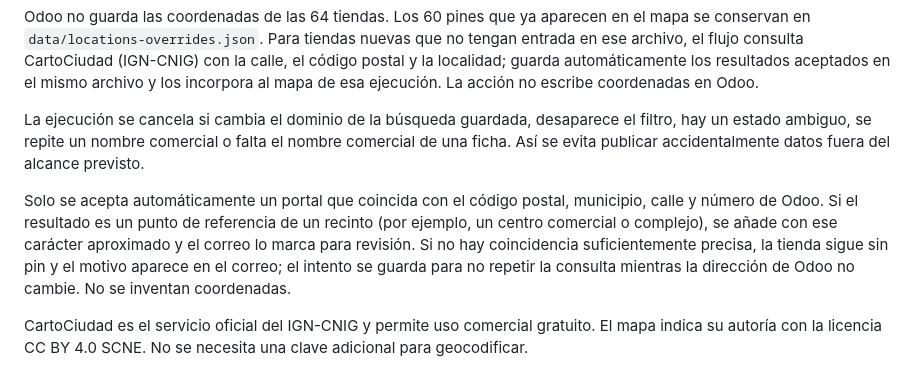
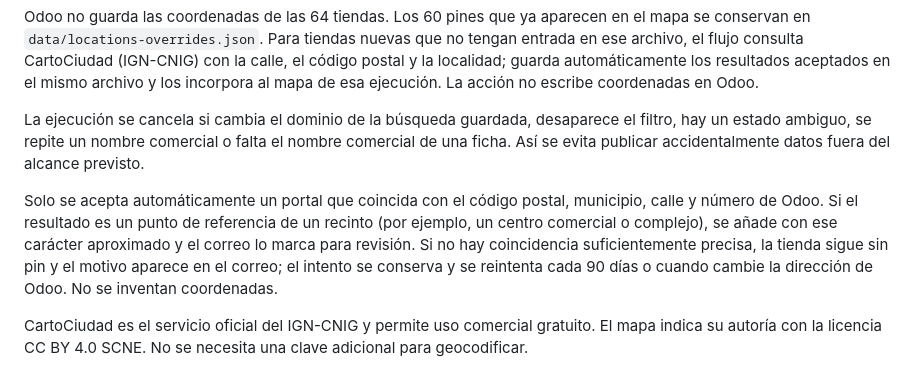
Before and after one commit to FranRaja/iwash-store-map, a Markdown page: README.md, the part around the change. Drawn GitHub-style.

Commit message:
Documentar revisión periódica de direcciones sin pin

```diff
--- a/README.md
+++ b/README.md
@@ -33,7 +33,7 @@ Odoo no guarda las coordenadas de las 64 tiendas. Los 60 pines que ya aparecen e
 
 La ejecución se cancela si cambia el dominio de la búsqueda guardada, desaparece el filtro, hay un estado ambiguo, se repite un nombre comercial o falta el nombre comercial de una ficha. Así se evita publicar accidentalmente datos fuera del alcance previsto.
 
-Solo se acepta automáticamente un portal que coincida con el código postal, municipio, calle y número de Odoo. Si el resultado es un punto de referencia de un recinto (por ejemplo, un centro comercial o complejo), se añade con ese carácter aproximado y el correo lo marca para revisión. Si no hay coincidencia suficientemente precisa, la tienda sigue sin pin y el motivo aparece en el correo; el intento se guarda para no repetir la consulta mientras la dirección de Odoo no cambie. No se inventan coordenadas.
+Solo se acepta automáticamente un portal que coincida con el código postal, municipio, calle y número de Odoo. Si el resultado es un punto de referencia de un recinto (por ejemplo, un centro comercial o complejo), se añade con ese carácter aproximado y el correo lo marca para revisión. Si no hay coincidencia suficientemente precisa, la tienda sigue sin pin y el motivo aparece en el correo; el intento se conserva y se reintenta cada 90 días o cuando cambie la dirección de Odoo. No se inventan coordenadas.
 
 CartoCiudad es el servicio oficial del IGN-CNIG y permite uso comercial gratuito. El mapa indica su autoría con la licencia CC BY 4.0 SCNE. No se necesita una clave adicional para geocodificar.
 
```
